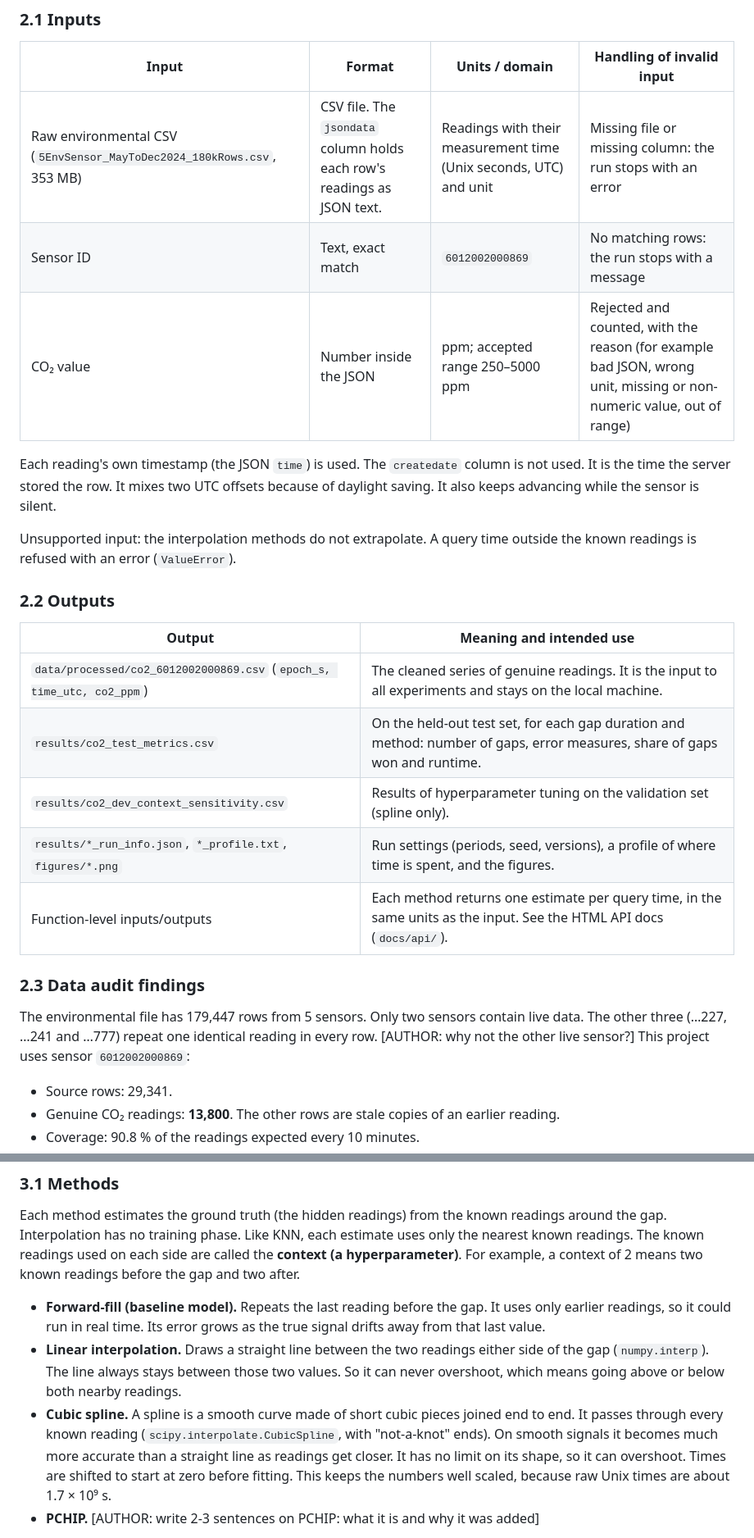
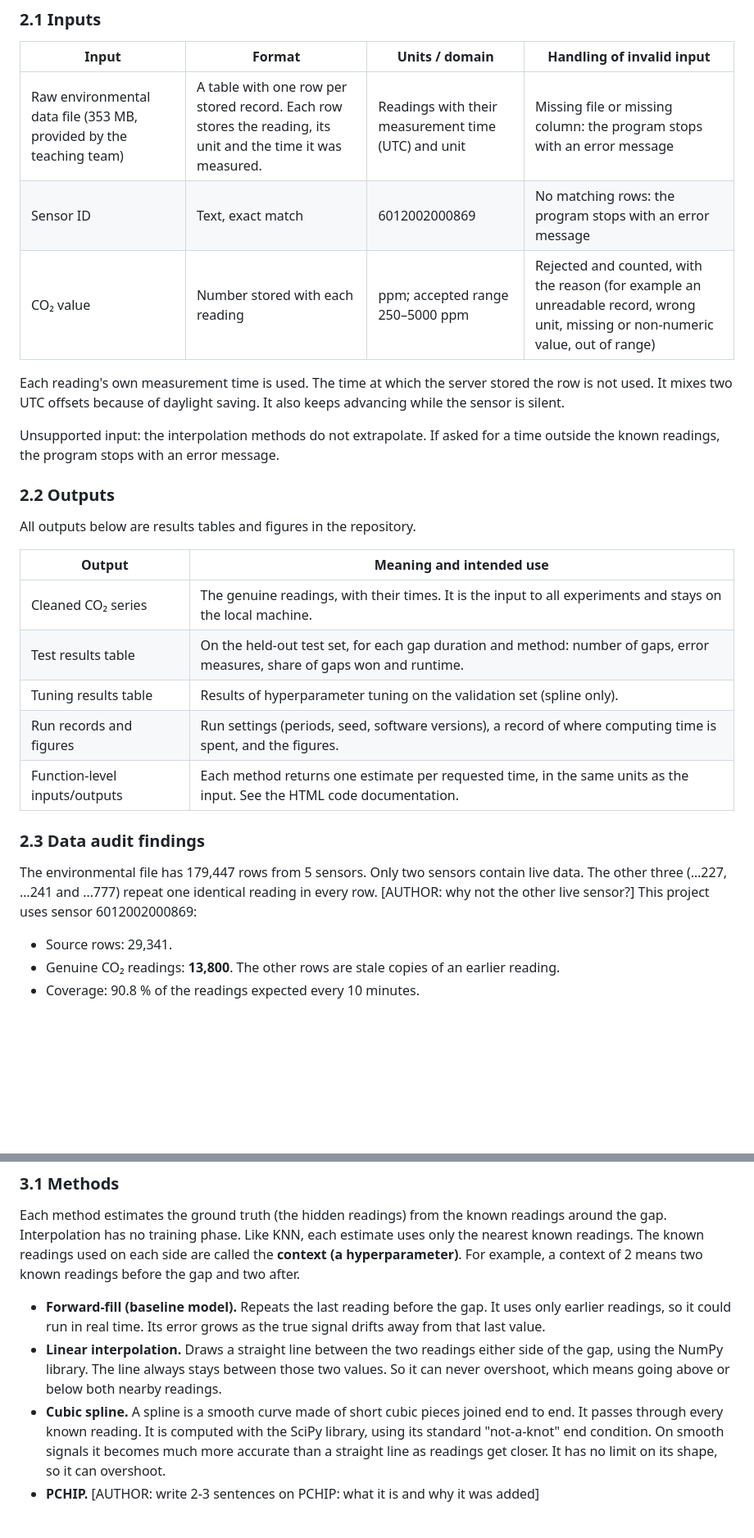
Before and after one commit to nishad27-code/MMA3001-project, a Markdown page: docs/report_v2.md, 2 parts joined by grey strips. Shown at 82% size. Drawn GitHub-style; blank space fills up the shorter version.

Commit message:
Remove code language from report
Sections 2-7 of docs/report_v2.md now describe files, functions, errors and
data fields in plain English; one short technical paragraph in 3.3 points
to the README and HTML documentation. Numbers and markers unchanged.

Co-Authored-By: Claude Opus 5.5 <noreply@anthropic.com>

```diff
--- a/docs/report_v2.md
+++ b/docs/report_v2.md
@@ -22,27 +22,29 @@
 
 | Input | Format | Units / domain | Handling of invalid input |
 |---|---|---|---|
-| Raw environmental CSV (`5EnvSensor_MayToDec2024_180kRows.csv`, 353 MB) | CSV file. The `jsondata` column holds each row's readings as JSON text. | Readings with their measurement time (Unix seconds, UTC) and unit | Missing file or missing column: the run stops with an error |
-| Sensor ID | Text, exact match | `6012002000869` | No matching rows: the run stops with a message |
-| CO₂ value | Number inside the JSON | ppm; accepted range 250–5000 ppm | Rejected and counted, with the reason (for example bad JSON, wrong unit, missing or non-numeric value, out of range) |
+| Raw environmental data file (353 MB, provided by the teaching team) | A table with one row per stored record. Each row stores the reading, its unit and the time it was measured. | Readings with their measurement time (UTC) and unit | Missing file or missing column: the program stops with an error message |
+| Sensor ID | Text, exact match | 6012002000869 | No matching rows: the program stops with an error message |
+| CO₂ value | Number stored with each reading | ppm; accepted range 250–5000 ppm | Rejected and counted, with the reason (for example an unreadable record, wrong unit, missing or non-numeric value, out of range) |
 
-Each reading's own timestamp (the JSON `time`) is used. The `createdate` column is not used. It is the time the server stored the row. It mixes two UTC offsets because of daylight saving. It also keeps advancing while the sensor is silent.
+Each reading's own measurement time is used. The time at which the server stored the row is not used. It mixes two UTC offsets because of daylight saving. It also keeps advancing while the sensor is silent.
 
-Unsupported input: the interpolation methods do not extrapolate. A query time outside the known readings is refused with an error (`ValueError`).
+Unsupported input: the interpolation methods do not extrapolate. If asked for a time outside the known readings, the program stops with an error message.
 
 ### 2.2 Outputs
 
+All outputs below are results tables and figures in the repository.
+
 | Output | Meaning and intended use |
 |---|---|
-| `data/processed/co2_6012002000869.csv` (`epoch_s, time_utc, co2_ppm`) | The cleaned series of genuine readings. It is the input to all experiments and stays on the local machine. |
-| `results/co2_test_metrics.csv` | On the held-out test set, for each gap duration and method: number of gaps, error measures, share of gaps won and runtime. |
-| `results/co2_dev_context_sensitivity.csv` | Results of hyperparameter tuning on the validation set (spline only). |
-| `results/*_run_info.json`, `*_profile.txt`, `figures/*.png` | Run settings (periods, seed, versions), a profile of where time is spent, and the figures. |
-| Function-level inputs/outputs | Each method returns one estimate per query time, in the same units as the input. See the HTML API docs (`docs/api/`). |
+| Cleaned CO₂ series | The genuine readings, with their times. It is the input to all experiments and stays on the local machine. |
+| Test results table | On the held-out test set, for each gap duration and method: number of gaps, error measures, share of gaps won and runtime. |
+| Tuning results table | Results of hyperparameter tuning on the validation set (spline only). |
+| Run records and figures | Run settings (periods, seed, software versions), a record of where computing time is spent, and the figures. |
+| Function-level inputs/outputs | Each method returns one estimate per requested time, in the same units as the input. See the HTML code documentation. |
 
 ### 2.3 Data audit findings
 
-The environmental file has 179,447 rows from 5 sensors. Only two sensors contain live data. The other three (…227, …241 and …777) repeat one identical reading in every row. [AUTHOR: why not the other live sensor?] This project uses sensor `6012002000869`:
+The environmental file has 179,447 rows from 5 sensors. Only two sensors contain live data. The other three (…227, …241 and …777) repeat one identical reading in every row. [AUTHOR: why not the other live sensor?] This project uses sensor 6012002000869:
 
 - Source rows: 29,341.
 - Genuine CO₂ readings: **13,800**. The other rows are stale copies of an earlier reading.
@@ -58,8 +60,8 @@ The environmental file has 179,447 rows from 5 sensors. Only two sensors contain
 Each method estimates the ground truth (the hidden readings) from the known readings around the gap. Interpolation has no training phase. Like KNN, each estimate uses only the nearest known readings. The known readings used on each side are called the **context (a hyperparameter)**. For example, a context of 2 means two known readings before the gap and two after.
 
 - **Forward-fill (baseline model).** Repeats the last reading before the gap. It uses only earlier readings, so it could run in real time. Its error grows as the true signal drifts away from that last value.
-- **Linear interpolation.** Draws a straight line between the two readings either side of the gap (`numpy.interp`). The line always stays between those two values. So it can never overshoot, which means going above or below both nearby readings.
-- **Cubic spline.** A spline is a smooth curve made of short cubic pieces joined end to end. It passes through every known reading (`scipy.interpolate.CubicSpline`, with "not-a-knot" ends). On smooth signals it becomes much more accurate than a straight line as readings get closer. It has no limit on its shape, so it can overshoot. Times are shifted to start at zero before fitting. This keeps the numbers well scaled, because raw Unix times are about 1.7 × 10⁹ s.
+- **Linear interpolation.** Draws a straight line between the two readings either side of the gap, using the NumPy library. The line always stays between those two values. So it can never overshoot, which means going above or below both nearby readings.
+- **Cubic spline.** A spline is a smooth curve made of short cubic pieces joined end to end. It passes through every known reading. It is computed with the SciPy library, using its standard "not-a-knot" end condition. On smooth signals it becomes much more accurate than a straight line as readings get closer. It has no limit on its shape, so it can overshoot.
 - **PCHIP.** [AUTHOR: write 2-3 sentences on PCHIP: what it is and why it was added]
 
 **Why these methods.** They are the standard first tools for filling missing values in a time series. They are easy to interpret and cost almost nothing to run. The comparison tests one question: does the spline's extra accuracy on smooth curves carry over to a real, noisy sensor signal? [AUTHOR: one clause on why PCHIP was added]
```
Also changed, not shown: other parts of docs/report_v2.md (+6 -11 lines).
